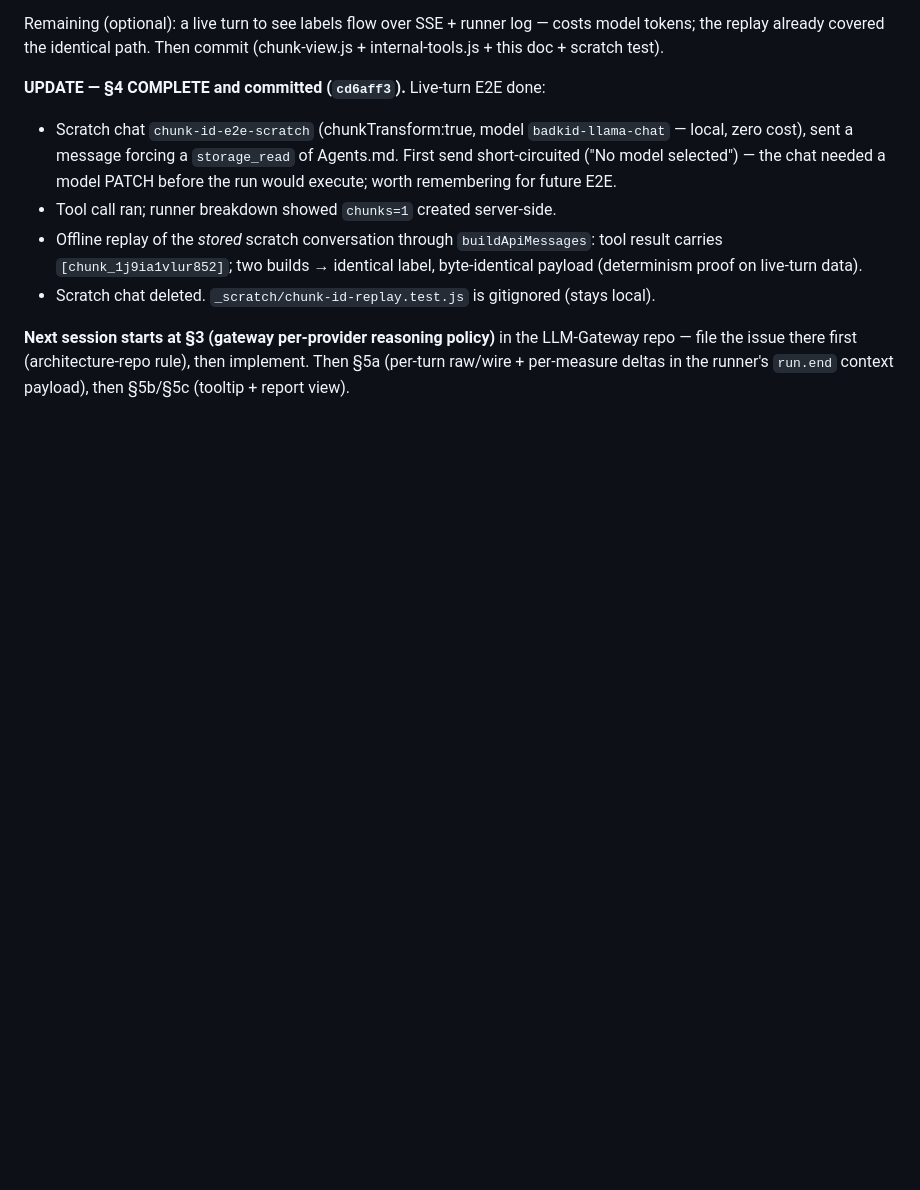
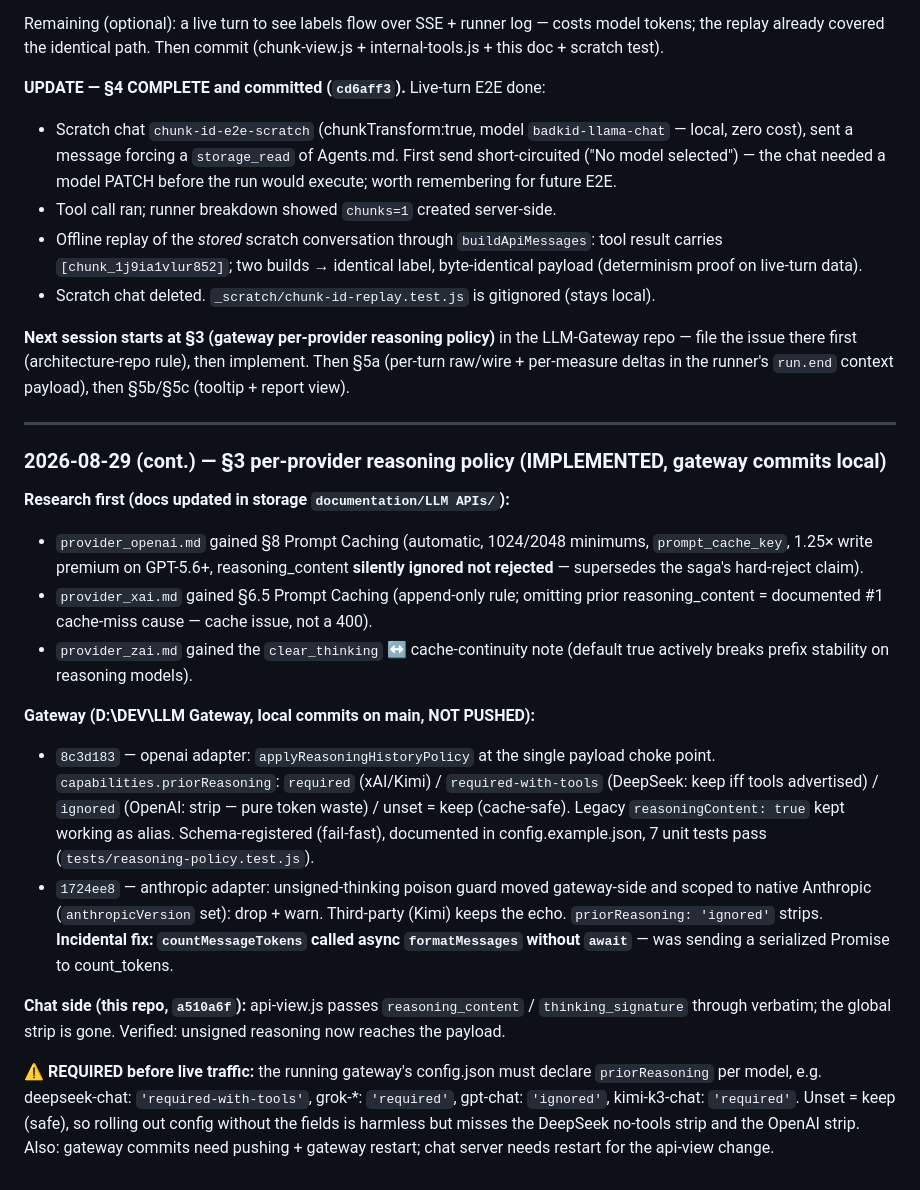
Before and after one commit to herrbasan/LLM-Gateway-Chat, a Markdown page: docs/plan-context-cost-and-reporting.md, the part around the change. Drawn GitHub-style; blank space fills up the shorter version.

Commit message:
plan: §3 implemented — research, doc updates, gateway + chat commits, rollout notes

```diff
--- a/docs/plan-context-cost-and-reporting.md
+++ b/docs/plan-context-cost-and-reporting.md
@@ -273,3 +273,40 @@ model tokens; the replay already covered the identical path. Then commit
 LLM-Gateway repo — file the issue there first (architecture-repo rule), then implement.
 Then §5a (per-turn raw/wire + per-measure deltas in the runner's `run.end` context
 payload), then §5b/§5c (tooltip + report view).
+
+---
+
+### 2026-08-29 (cont.) — §3 per-provider reasoning policy (IMPLEMENTED, gateway commits local)
+
+**Research first (docs updated in storage `documentation/LLM APIs/`):**
+- `provider_openai.md` gained §8 Prompt Caching (automatic, 1024/2048 minimums,
+  `prompt_cache_key`, 1.25× write premium on GPT-5.6+, reasoning_content **silently
+  ignored not rejected** — supersedes the saga's hard-reject claim).
+- `provider_xai.md` gained §6.5 Prompt Caching (append-only rule; omitting prior
+  reasoning_content = documented #1 cache-miss cause — cache issue, not a 400).
+- `provider_zai.md` gained the `clear_thinking` ↔ cache-continuity note (default true
+  actively breaks prefix stability on reasoning models).
+
+**Gateway (D:\DEV\LLM Gateway, local commits on main, NOT PUSHED):**
+- `8c3d183` — openai adapter: `applyReasoningHistoryPolicy` at the single payload
+  choke point. `capabilities.priorReasoning`: `required` (xAI/Kimi) / `required-with-tools`
+  (DeepSeek: keep iff tools advertised) / `ignored` (OpenAI: strip — pure token waste) /
+  unset = keep (cache-safe). Legacy `reasoningContent: true` kept working as alias.
+  Schema-registered (fail-fast), documented in config.example.json, 7 unit tests pass
+  (`tests/reasoning-policy.test.js`).
+- `1724ee8` — anthropic adapter: unsigned-thinking poison guard moved gateway-side and
+  scoped to native Anthropic (`anthropicVersion` set): drop + warn. Third-party
+  (Kimi) keeps the echo. `priorReasoning: 'ignored'` strips. **Incidental fix:
+  `countMessageTokens` called async `formatMessages` without `await`** — was sending a
+  serialized Promise to count_tokens.
+
+**Chat side (this repo, `a510a6f`):** api-view.js passes `reasoning_content` /
+`thinking_signature` through verbatim; the global strip is gone. Verified: unsigned
+reasoning now reaches the payload.
+
+**⚠️ REQUIRED before live traffic:** the running gateway's config.json must declare
+`priorReasoning` per model, e.g. deepseek-chat: `'required-with-tools'`, grok-*:
+`'required'`, gpt-chat: `'ignored'`, kimi-k3-chat: `'required'`. Unset = keep (safe),
+so rolling out config without the fields is harmless but misses the DeepSeek no-tools
+strip and the OpenAI strip. Also: gateway commits need pushing + gateway restart; chat
+server needs restart for the api-view change.
```
